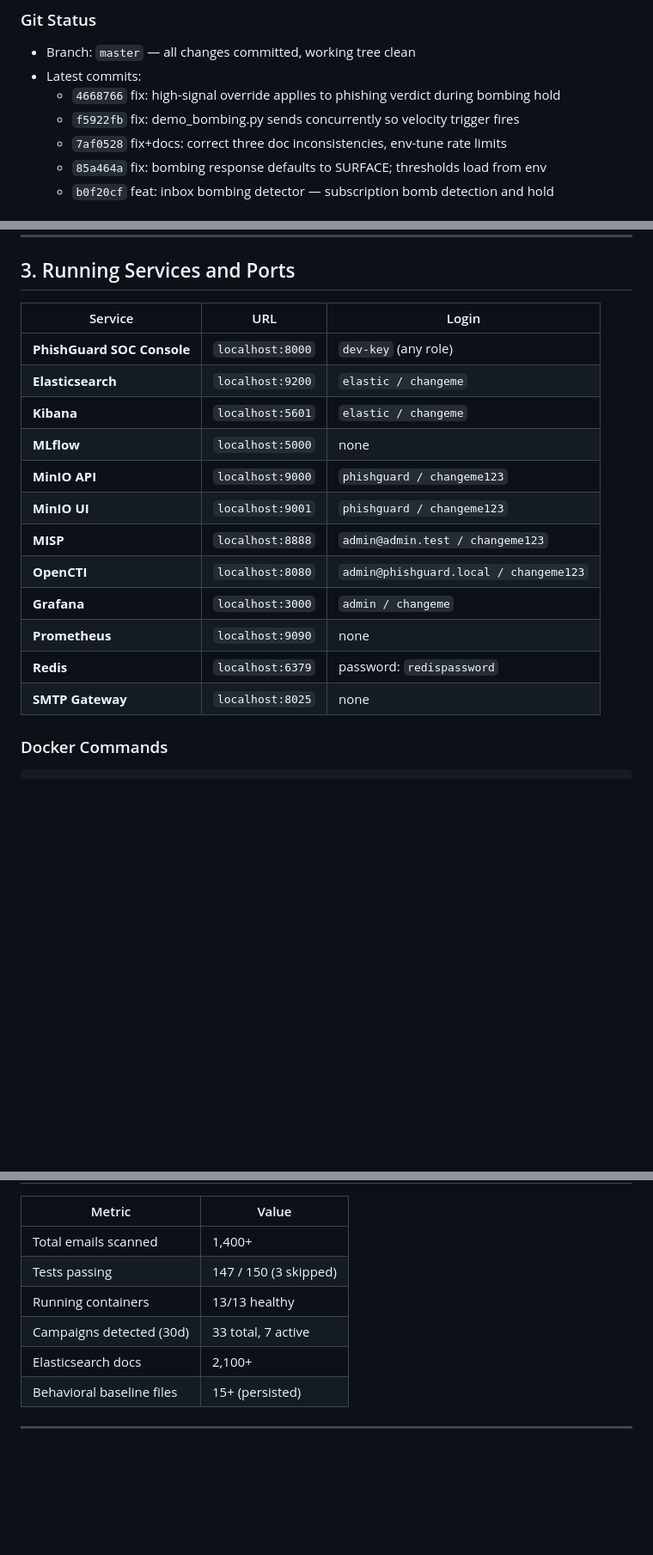
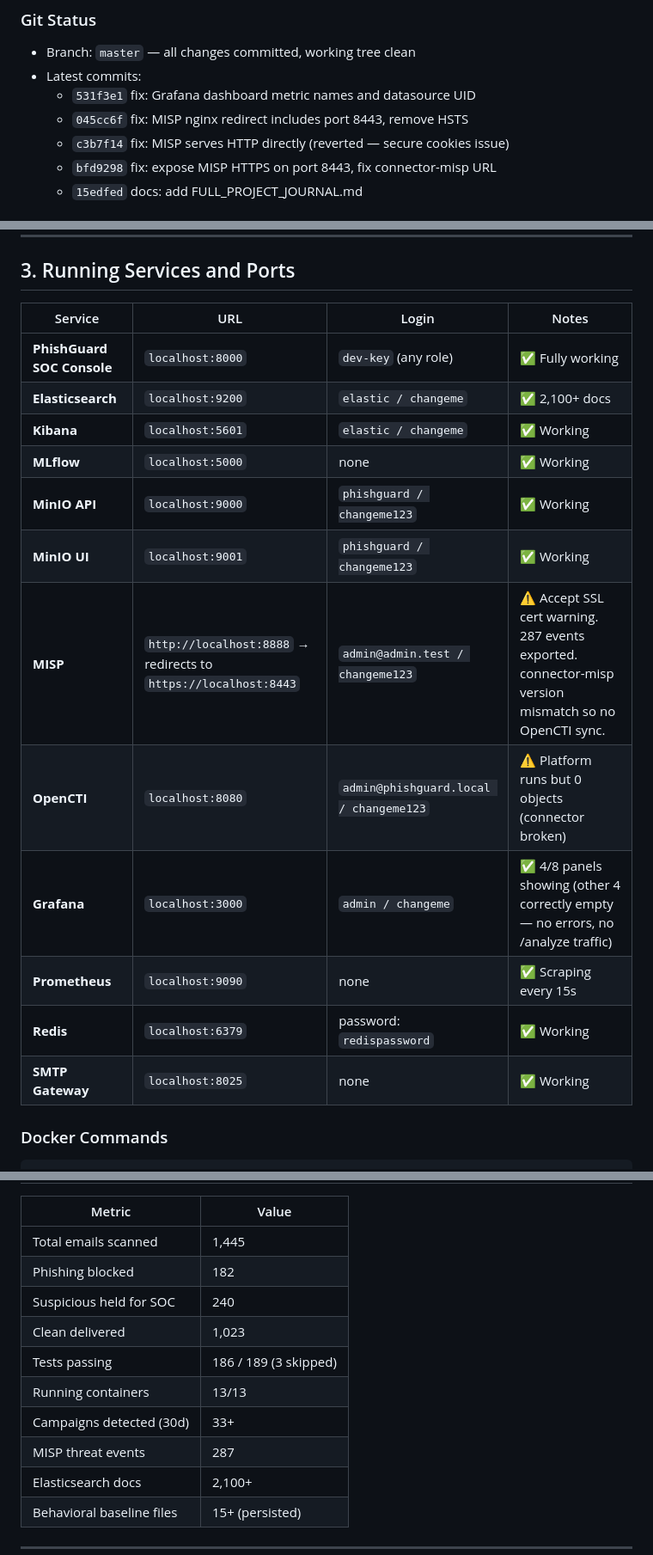
Before and after one commit to Yeshwanth-lb/PhisGuard, a Markdown page: SESSION_HANDOFF.md, 3 parts joined by grey strips. Shown at 86% size. GitHub-like rendering; blank space fills up the shorter version.

````diff
--- a/SESSION_HANDOFF.md
+++ b/SESSION_HANDOFF.md
@@ -17,9 +17,9 @@
 ### Git Status
 - Branch: `master` — all changes committed, working tree clean
 - Latest commits:
-  - `4668766` fix: high-signal override applies to phishing verdict during bombing hold
-  - `f5922fb` fix: demo_bombing.py sends concurrently so velocity trigger fires
-  - `7af0528` fix+docs: correct three doc inconsistencies, env-tune rate limits
-  - `85a464a` fix: bombing response defaults to SURFACE; thresholds load from env
-  - `b0f20cf` feat: inbox bombing detector — subscription bomb detection and hold
+  - `531f3e1` fix: Grafana dashboard metric names and datasource UID
+  - `045cc6f` fix: MISP nginx redirect includes port 8443, remove HSTS
+  - `c3b7f14` fix: MISP serves HTTP directly (reverted — secure cookies issue)
+  - `bfd9298` fix: expose MISP HTTPS on port 8443, fix connector-misp URL
+  - `15edfed` docs: add FULL_PROJECT_JOURNAL.md
 
@@ -137,20 +137,20 @@ SMTP routing uses **L2 verdict** (not blended) to prevent ML floor from bypassin
 
 ## 3. Running Services and Ports
 
-| Service | URL | Login |
-|---|---|---|
-| **PhishGuard SOC Console** | `localhost:8000` | `dev-key` (any role) |
-| **Elasticsearch** | `localhost:9200` | `elastic / changeme` |
-| **Kibana** | `localhost:5601` | `elastic / changeme` |
-| **MLflow** | `localhost:5000` | none |
-| **MinIO API** | `localhost:9000` | `phishguard / changeme123` |
-| **MinIO UI** | `localhost:9001` | `phishguard / changeme123` |
-| **MISP** | `localhost:8888` | `admin@admin.test / changeme123` |
-| **OpenCTI** | `localhost:8080` | `admin@phishguard.local / changeme123` |
-| **Grafana** | `localhost:3000` | `admin / changeme` |
-| **Prometheus** | `localhost:9090` | none |
-| **Redis** | `localhost:6379` | password: `redispassword` |
-| **SMTP Gateway** | `localhost:8025` | none |
+| Service | URL | Login | Notes |
+|---|---|---|---|
+| **PhishGuard SOC Console** | `localhost:8000` | `dev-key` (any role) | ✅ Fully working |
+| **Elasticsearch** | `localhost:9200` | `elastic / changeme` | ✅ 2,100+ docs |
+| **Kibana** | `localhost:5601` | `elastic / changeme` | ✅ Working |
+| **MLflow** | `localhost:5000` | none | ✅ Working |
+| **MinIO API** | `localhost:9000` | `phishguard / changeme123` | ✅ Working |
+| **MinIO UI** | `localhost:9001` | `phishguard / changeme123` | ✅ Working |
+| **MISP** | `http://localhost:8888` → redirects to `https://localhost:8443` | `admin@admin.test / changeme123` | ⚠️ Accept SSL cert warning. 287 events exported. connector-misp version mismatch so no OpenCTI sync. |
+| **OpenCTI** | `localhost:8080` | `admin@phishguard.local / changeme123` | ⚠️ Platform runs but 0 objects (connector broken) |
+| **Grafana** | `localhost:3000` | `admin / changeme` | ✅ 4/8 panels showing (other 4 correctly empty — no errors, no /analyze traffic) |
+| **Prometheus** | `localhost:9090` | none | ✅ Scraping every 15s |
+| **Redis** | `localhost:6379` | password: `redispassword` | ✅ Working |
+| **SMTP Gateway** | `localhost:8025` | none | ✅ Working |
 
 ### Docker Commands
 ```bash
@@ -176,10 +176,14 @@ docker compose up -d --no-deps app     # restart app only
 
 | Metric | Value |
 |---|---|
-| Total emails scanned | 1,400+ |
-| Tests passing | 147 / 150 (3 skipped) |
-| Running containers | 13/13 healthy |
-| Campaigns detected (30d) | 33 total, 7 active |
+| Total emails scanned | 1,445 |
+| Phishing blocked | 182 |
+| Suspicious held for SOC | 240 |
+| Clean delivered | 1,023 |
+| Tests passing | 186 / 189 (3 skipped) |
+| Running containers | 13/13 |
+| Campaigns detected (30d) | 33+ |
+| MISP threat events | 287 |
 | Elasticsearch docs | 2,100+ |
 | Behavioral baseline files | 15+ (persisted) |
 
````
Also changed, not shown: other parts of SESSION_HANDOFF.md (+29 -9 lines).
